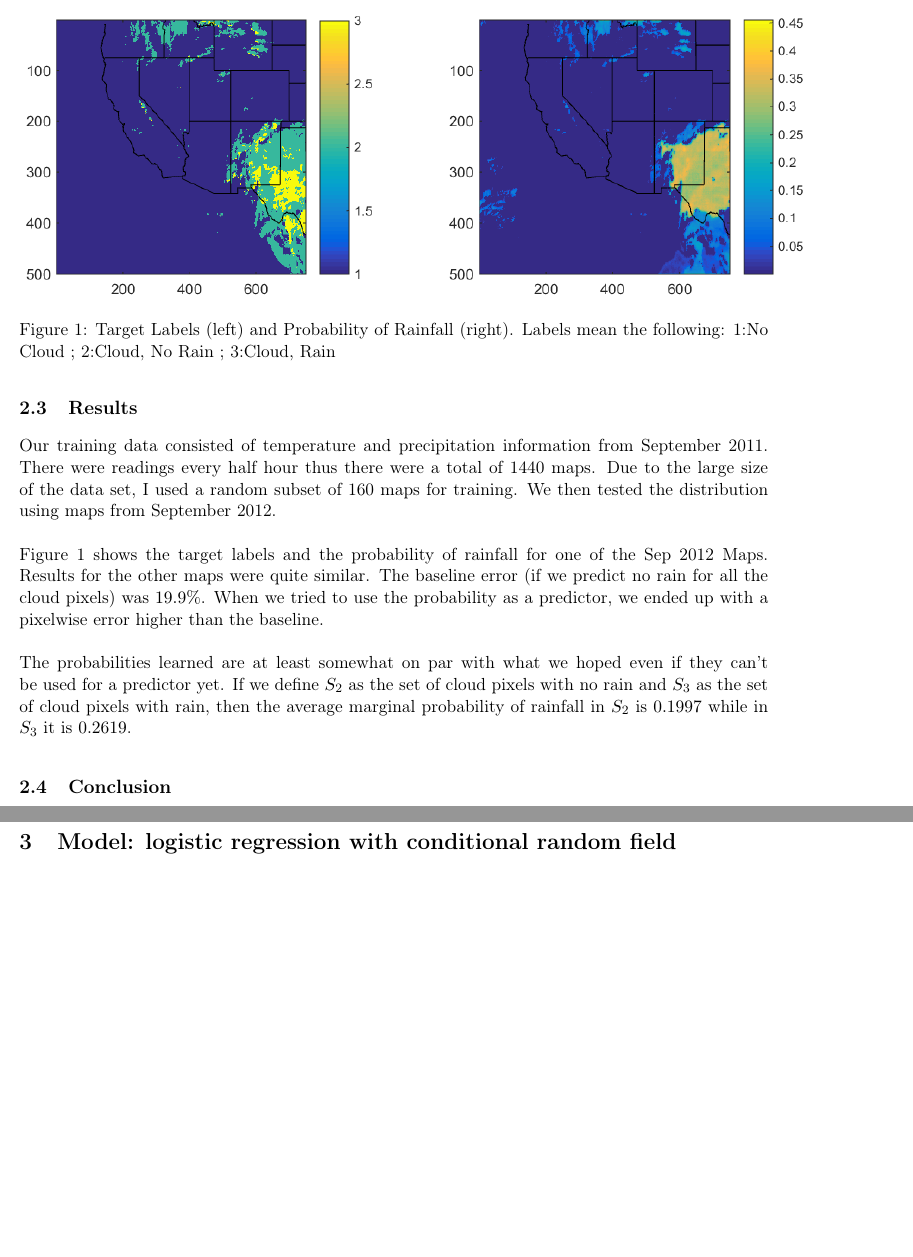
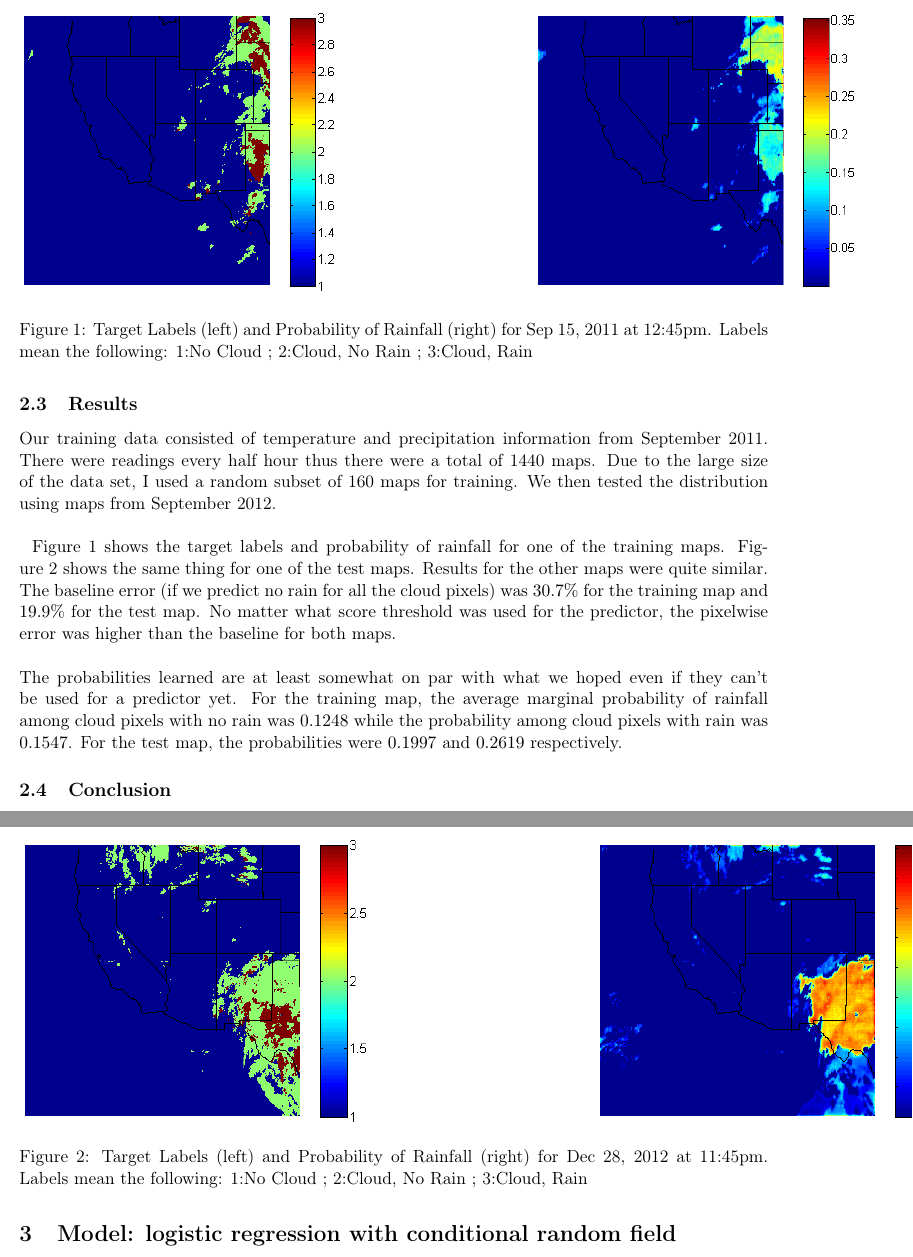
Before and after one commit to zackattacknyu/CS274BProject, a LaTeX document (masterWriteUp.tex, which reads zackWriteUp/crfPart.tex): two parts of pages 3 and 4 of 4 before the commit and two parts of pages 3 and 4 of 5 after it, joined at a grey line, cut so that both start at the same text, the shorter picture padded with empty space. Compiled offline with pdfLaTeX.

Commit message:
work done on CRF part

```diff
--- a/zackWriteUp/crfPart.tex
+++ b/zackWriteUp/crfPart.tex
@@ -60,16 +60,21 @@ w_{ij} = h( \Delta x_{ij}, T)
 
 Our training data consisted of temperature and precipitation information from September 2011. There were readings every half hour thus there were a total of 1440 maps. Due to the large size of the data set, I used a random subset of 160 maps for training. We then tested the distribution using maps from September 2012. \\
 \\
-Figure \ref{labelProb} shows the target labels and the probability of rainfall for one of the Sep 2012 Maps. Results for the other maps were quite similar.
+\begin{figure}[t]
+\centering
+\includegraphics[height=2.5in]{./zackWriteUp/time698_sep2011_labelAndProb.png}
+\caption{Target Labels (left) and Probability of Rainfall (right) for Sep 15, 2011 at 12:45pm. Labels mean the following: 1:No Cloud ; 2:Cloud, No Rain ; 3:Cloud, Rain}
+\label{labelProb2}
+\end{figure}
 \begin{figure}[t]
 \centering
 \includegraphics[height=2.5in]{./zackWriteUp/time1196_labelAndProb.png}
-\caption{Target Labels (left) and Probability of Rainfall (right). Labels mean the following: 1:No Cloud ; 2:Cloud, No Rain ; 3:Cloud, Rain}
+\caption{Target Labels (left) and Probability of Rainfall (right) for Dec 28, 2012 at 11:45pm. Labels mean the following: 1:No Cloud ; 2:Cloud, No Rain ; 3:Cloud, Rain}
 \label{labelProb}
 \end{figure}
-The baseline error (if we predict no rain for all the cloud pixels) was $19.9\%$. When we tried to use the probability as a predictor, we ended up with a pixelwise error higher than the baseline. \\
+Figure \ref{labelProb2} shows the target labels and probability of rainfall for one of the training maps. Figure \ref{labelProb} shows the same thing for one of the test maps. Results for the other maps were quite similar. The baseline error (if we predict no rain for all the cloud pixels) was $30.7\%$ for the training map and $19.9\%$ for the test map. No matter what score threshold was used for the predictor, the pixelwise error was higher than the baseline for both maps. \\
 \\
-The probabilities learned are at least somewhat on par with what we hoped even if they can't be used for a predictor yet. If we define $S_2$ as the set of cloud pixels with no rain and $S_3$ as the set of cloud pixels with rain, then the average marginal probability of rainfall in $S_2$ is $0.1997$ while in $S_3$ it is $0.2619$.
+The probabilities learned are at least somewhat on par with what we hoped even if they can't be used for a predictor yet. For the training map, the average marginal probability of rainfall among cloud pixels with no rain was $0.1248$ while the probability among cloud pixels with rain was $0.1547$. For the test map, the probabilities were $0.1997$ and $0.2619$ respectively.
 
 
 \subsection{Conclusion}
```
Also changed, not shown: zackWriteUp/time1196_labelAndProb.png, zackWriteUp/time698_sep2011_labelAndProb.png (added), 1 other file.
